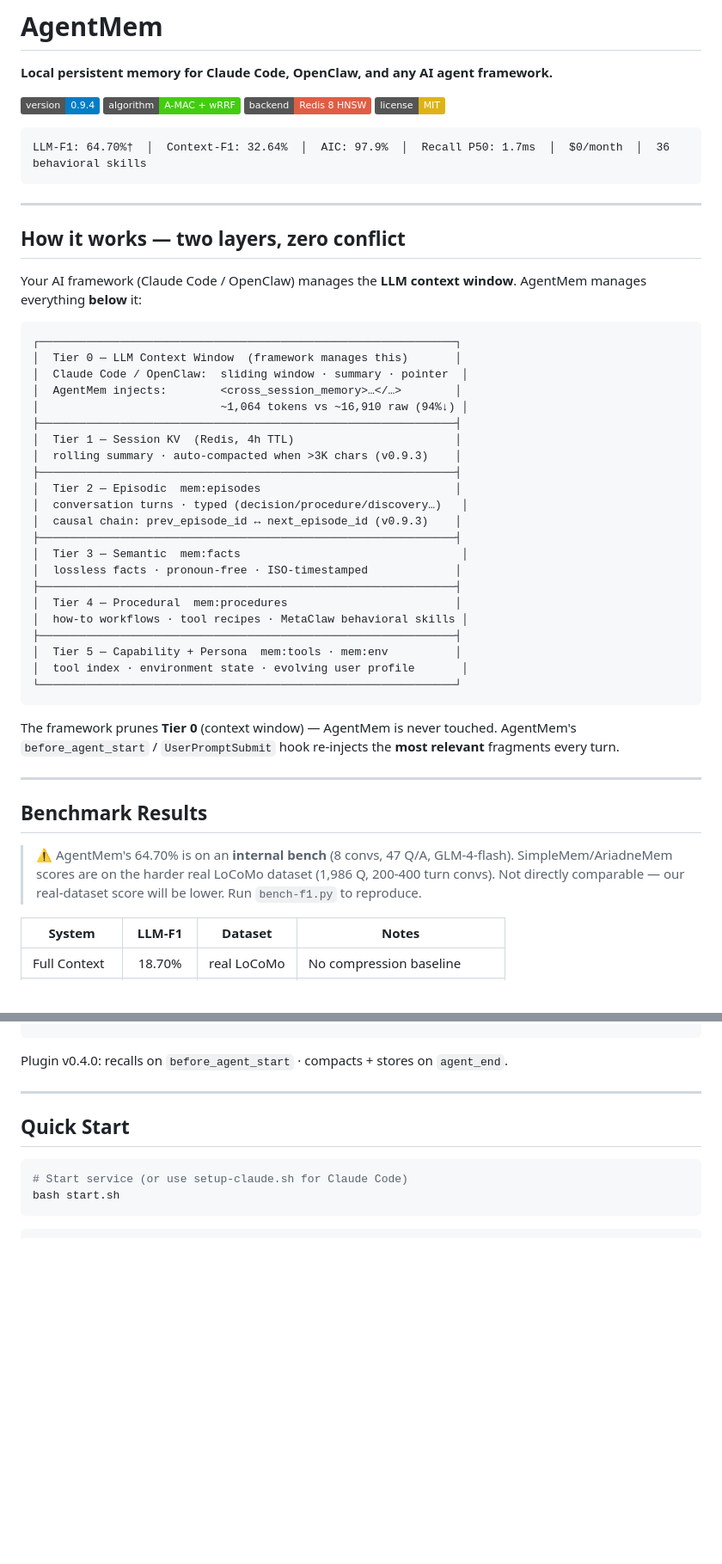
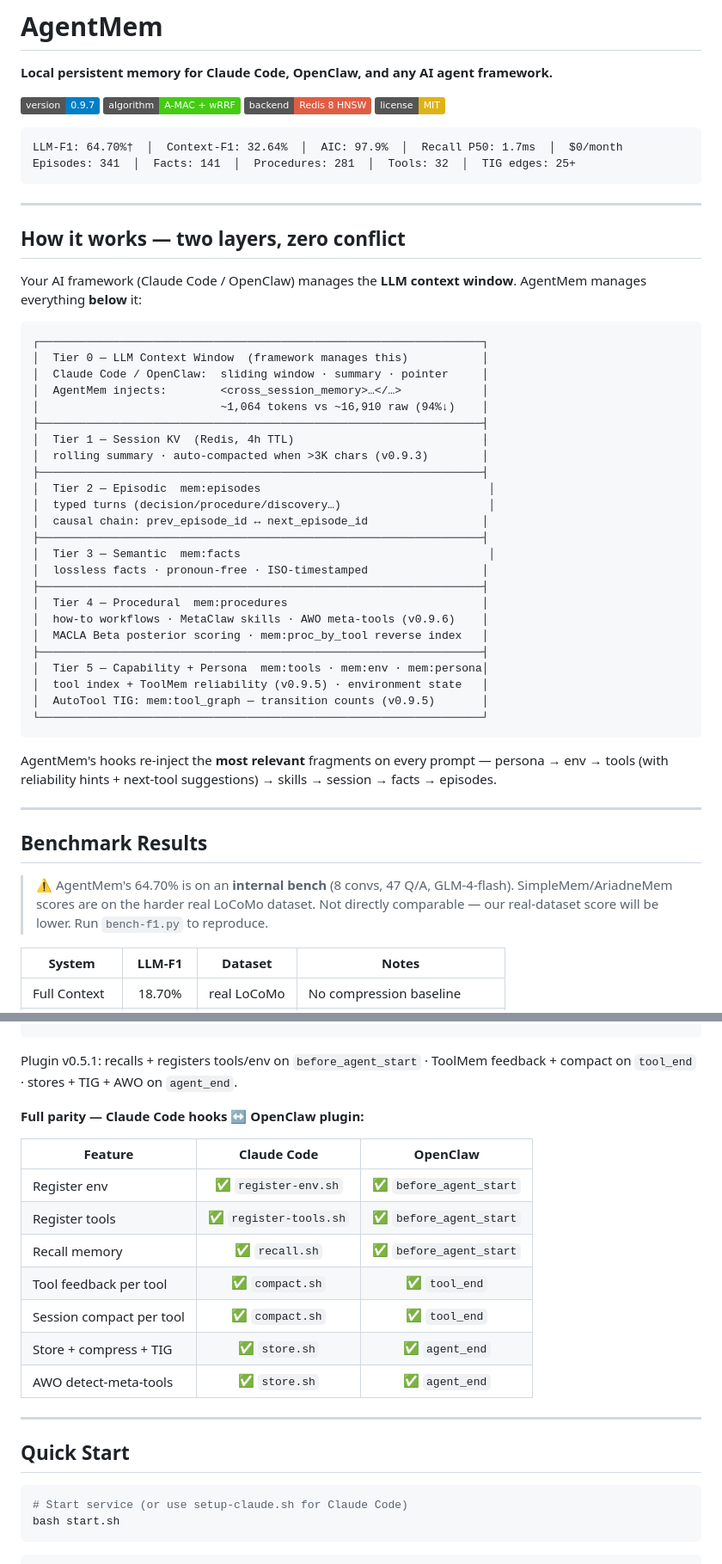
Before and after one commit to JaceHo/AgentMem, a Markdown page: README.md, 2 parts joined by grey strips. Shown at 86% size. Drawn GitHub-style; badges without logos; blank space fills up the shorter version.

````diff
--- a/README.md
+++ b/README.md
@@ -2,10 +2,11 @@
 
 **Local persistent memory for Claude Code, OpenClaw, and any AI agent framework.**
 
-[![Version](https://img.shields.io/badge/version-0.9.4-blue)](.) [![A-MAC](https://img.shields.io/badge/algorithm-A--MAC%20%2B%20wRRF-brightgreen)](https://arxiv.org/abs/2603.04549) [![Redis 8](https://img.shields.io/badge/backend-Redis%208%20HNSW-red)](https://redis.io) [![License](https://img.shields.io/badge/license-MIT-yellow)](.)
+[![Version](https://img.shields.io/badge/version-0.9.7-blue)](.) [![A-MAC](https://img.shields.io/badge/algorithm-A--MAC%20%2B%20wRRF-brightgreen)](https://arxiv.org/abs/2603.04549) [![Redis 8](https://img.shields.io/badge/backend-Redis%208%20HNSW-red)](https://redis.io) [![License](https://img.shields.io/badge/license-MIT-yellow)](.)
 
 ```
-LLM-F1: 64.70%†  │  Context-F1: 32.64%  │  AIC: 97.9%  │  Recall P50: 1.7ms  │  $0/month  │  36 behavioral skills
+LLM-F1: 64.70%†  │  Context-F1: 32.64%  │  AIC: 97.9%  │  Recall P50: 1.7ms  │  $0/month
+Episodes: 341  │  Facts: 141  │  Procedures: 281  │  Tools: 32  │  TIG edges: 25+
 ```
 
 ---
@@ -15,37 +16,39 @@ LLM-F1: 64.70%†  │  Context-F1: 32.64%  │  AIC: 97.9%  │  Recall P50: 1.
 Your AI framework (Claude Code / OpenClaw) manages the **LLM context window**. AgentMem manages everything **below** it:
 
 ```
-┌──────────────────────────────────────────────────────────────┐
-│  Tier 0 — LLM Context Window  (framework manages this)       │
-│  Claude Code / OpenClaw:  sliding window · summary · pointer  │
-│  AgentMem injects:        <cross_session_memory>…</…>        │
-│                           ~1,064 tokens vs ~16,910 raw (94%↓) │
-├──────────────────────────────────────────────────────────────┤
-│  Tier 1 — Session KV  (Redis, 4h TTL)                        │
-│  rolling summary · auto-compacted when >3K chars (v0.9.3)    │
-├──────────────────────────────────────────────────────────────┤
-│  Tier 2 — Episodic  mem:episodes                             │
-│  conversation turns · typed (decision/procedure/discovery…)   │
-│  causal chain: prev_episode_id ↔ next_episode_id (v0.9.3)    │
-├──────────────────────────────────────────────────────────────┤
-│  Tier 3 — Semantic  mem:facts                                 │
-│  lossless facts · pronoun-free · ISO-timestamped             │
-├──────────────────────────────────────────────────────────────┤
-│  Tier 4 — Procedural  mem:procedures                         │
-│  how-to workflows · tool recipes · MetaClaw behavioral skills │
-├──────────────────────────────────────────────────────────────┤
-│  Tier 5 — Capability + Persona  mem:tools · mem:env          │
-│  tool index · environment state · evolving user profile       │
-└──────────────────────────────────────────────────────────────┘
+┌──────────────────────────────────────────────────────────────────┐
+│  Tier 0 — LLM Context Window  (framework manages this)           │
+│  Claude Code / OpenClaw:  sliding window · summary · pointer     │
+│  AgentMem injects:        <cross_session_memory>…</…>            │
+│                           ~1,064 tokens vs ~16,910 raw (94%↓)    │
+├──────────────────────────────────────────────────────────────────┤
+│  Tier 1 — Session KV  (Redis, 4h TTL)                            │
+│  rolling summary · auto-compacted when >3K chars (v0.9.3)        │
+├──────────────────────────────────────────────────────────────────┤
+│  Tier 2 — Episodic  mem:episodes                                  │
+│  typed turns (decision/procedure/discovery…)                      │
+│  causal chain: prev_episode_id ↔ next_episode_id                 │
+├──────────────────────────────────────────────────────────────────┤
+│  Tier 3 — Semantic  mem:facts                                     │
+│  lossless facts · pronoun-free · ISO-timestamped                 │
+├──────────────────────────────────────────────────────────────────┤
+│  Tier 4 — Procedural  mem:procedures                             │
+│  how-to workflows · MetaClaw skills · AWO meta-tools (v0.9.6)    │
+│  MACLA Beta posterior scoring · mem:proc_by_tool reverse index   │
+├──────────────────────────────────────────────────────────────────┤
+│  Tier 5 — Capability + Persona  mem:tools · mem:env · mem:persona│
+│  tool index + ToolMem reliability (v0.9.5) · environment state   │
+│  AutoTool TIG: mem:tool_graph — transition counts (v0.9.5)       │
+└──────────────────────────────────────────────────────────────────┘
 ```
 
-The framework prunes **Tier 0** (context window) — AgentMem is never touched. AgentMem's `before_agent_start` / `UserPromptSubmit` hook re-injects the **most relevant** fragments every turn.
+AgentMem's hooks re-inject the **most relevant** fragments on every prompt — persona → env → tools (with reliability hints + next-tool suggestions) → skills → session → facts → episodes.
 
 ---
 
 ## Benchmark Results
 
-> ⚠️ AgentMem's 64.70% is on an **internal bench** (8 convs, 47 Q/A, GLM-4-flash). SimpleMem/AriadneMem scores are on the harder real LoCoMo dataset (1,986 Q, 200-400 turn convs). Not directly comparable — our real-dataset score will be lower. Run `bench-f1.py` to reproduce.
+> ⚠️ AgentMem's 64.70% is on an **internal bench** (8 convs, 47 Q/A, GLM-4-flash). SimpleMem/AriadneMem scores are on the harder real LoCoMo dataset. Not directly comparable — our real-dataset score will be lower. Run `bench-f1.py` to reproduce.
 
 | System | LLM-F1 | Dataset | Notes |
 |--------|:------:|---------|-------|
@@ -145,7 +155,19 @@ Open a new Claude Code session. Done — every prompt now gets cross-session mem
 }
 ```
 
-Plugin v0.4.0: recalls on `before_agent_start` · compacts + stores on `agent_end`.
+Plugin v0.5.1: recalls + registers tools/env on `before_agent_start` · ToolMem feedback + compact on `tool_end` · stores + TIG + AWO on `agent_end`.
+
+**Full parity — Claude Code hooks ↔ OpenClaw plugin:**
+
+| Feature | Claude Code | OpenClaw |
+|---------|:-----------:|:--------:|
+| Register env | ✅ `register-env.sh` | ✅ `before_agent_start` |
+| Register tools | ✅ `register-tools.sh` | ✅ `before_agent_start` |
+| Recall memory | ✅ `recall.sh` | ✅ `before_agent_start` |
+| Tool feedback per tool | ✅ `compact.sh` | ✅ `tool_end` |
+| Session compact per tool | ✅ `compact.sh` | ✅ `tool_end` |
+| Store + compress + TIG | ✅ `store.sh` | ✅ `agent_end` |
+| AWO detect-meta-tools | ✅ `store.sh` | ✅ `agent_end` |
 
 ---
 
````
Also changed, not shown: other parts of README.md (+49 -22 lines).
